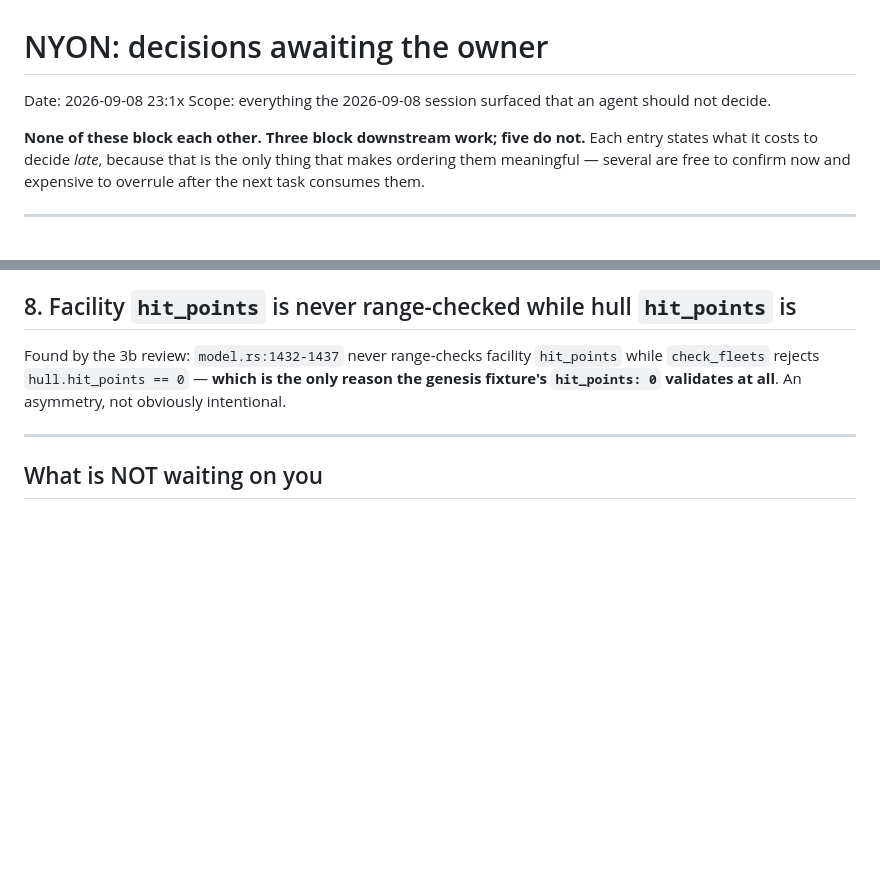
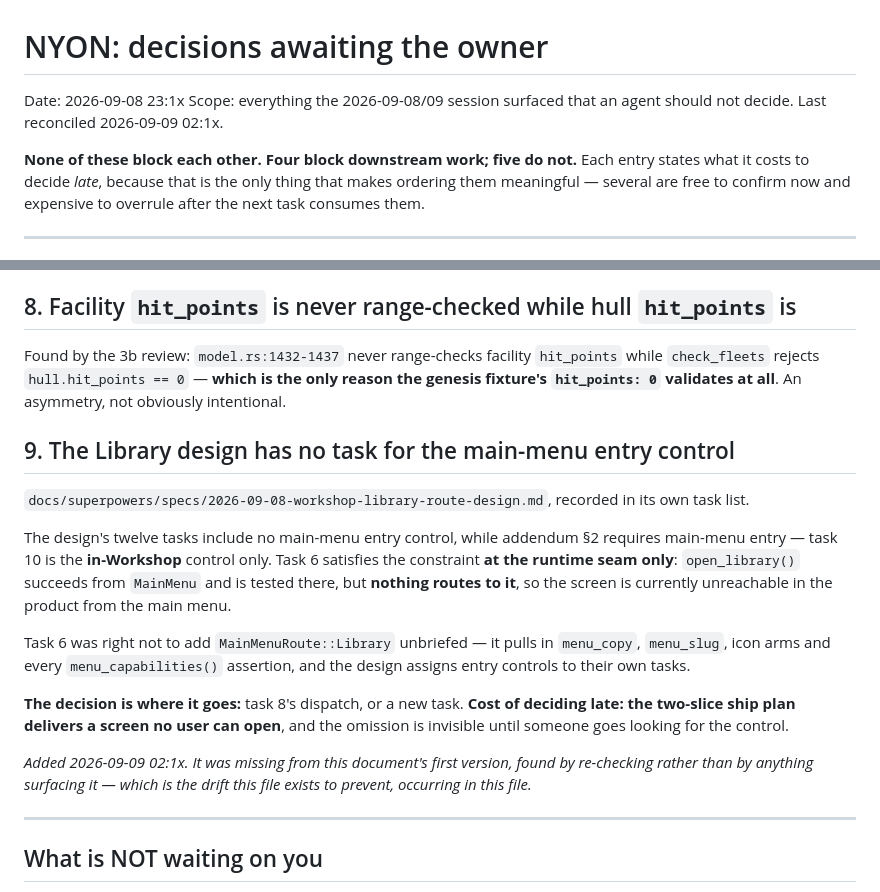
Before and after one commit to donaldfilimon/NYON, a Markdown page: docs/superpowers/DECISIONS-PENDING.md, 2 parts joined by grey strips. Rendered like a GitHub page; blank space fills up the shorter version.

Commit message:
docs: add the missing main-menu entry gap to the decisions list
This document is the handoff artifact -- the one thing that makes the session
resumable by someone with no memory of it -- and it was already stale. It did
not carry the Library design's missing main-menu entry task, found hours after
the document was written and recorded only in the design itself.

Found by re-checking the document against what had been recorded since, not by
anything surfacing it. That is exactly the drift this file exists to prevent,
happening in this file, so the entry says so rather than quietly appearing.

The decision is where the control goes -- task 8's dispatch or a new task --
and the cost of deciding late is that the two-slice ship plan delivers a screen
no user can open. Task 6 satisfies the constraint at the runtime seam only:
open_library() succeeds from MainMenu and is tested there, but nothing routes
to it.

Header now says four items block downstream work rather than three, and records
when the file was last reconciled, so the next reader can tell how far behind it
may have drifted.

Co-Authored-By: Claude Opus 5 <noreply@anthropic.com>

```diff
--- a/docs/superpowers/DECISIONS-PENDING.md
+++ b/docs/superpowers/DECISIONS-PENDING.md
@@ -1,9 +1,10 @@
 # NYON: decisions awaiting the owner
 
 Date: 2026-09-08 23:1x
-Scope: everything the 2026-09-08 session surfaced that an agent should not decide.
+Scope: everything the 2026-09-08/09 session surfaced that an agent should not decide.
+Last reconciled 2026-09-09 02:1x.
 
-**None of these block each other. Three block downstream work; five do not.** Each
+**None of these block each other. Four block downstream work; five do not.** Each
 entry states what it costs to decide *late*, because that is the only thing that
 makes ordering them meaningful — several are free to confirm now and expensive to
 overrule after the next task consumes them.
@@ -110,6 +111,29 @@ while `check_fleets` rejects `hull.hit_points == 0` — **which is the only reas
 genesis fixture's `hit_points: 0` validates at all**. An asymmetry, not obviously
 intentional.
 
+## 9. The Library design has no task for the main-menu entry control
+
+`docs/superpowers/specs/2026-09-08-workshop-library-route-design.md`, recorded in its own
+task list.
+
+The design's twelve tasks include no main-menu entry control, while addendum §2 requires
+main-menu entry — task 10 is the **in-Workshop** control only. Task 6 satisfies the
+constraint **at the runtime seam only**: `open_library()` succeeds from `MainMenu` and is
+tested there, but **nothing routes to it**, so the screen is currently unreachable in the
+product from the main menu.
+
+Task 6 was right not to add `MainMenuRoute::Library` unbriefed — it pulls in `menu_copy`,
+`menu_slug`, icon arms and every `menu_capabilities()` assertion, and the design assigns
+entry controls to their own tasks.
+
+**The decision is where it goes:** task 8's dispatch, or a new task. **Cost of deciding
+late: the two-slice ship plan delivers a screen no user can open**, and the omission is
+invisible until someone goes looking for the control.
+
+*Added 2026-09-09 02:1x. It was missing from this document's first version, found by
+re-checking rather than by anything surfacing it — which is the drift this file exists to
+prevent, occurring in this file.*
+
 ---
 
 ## What is NOT waiting on you
```
